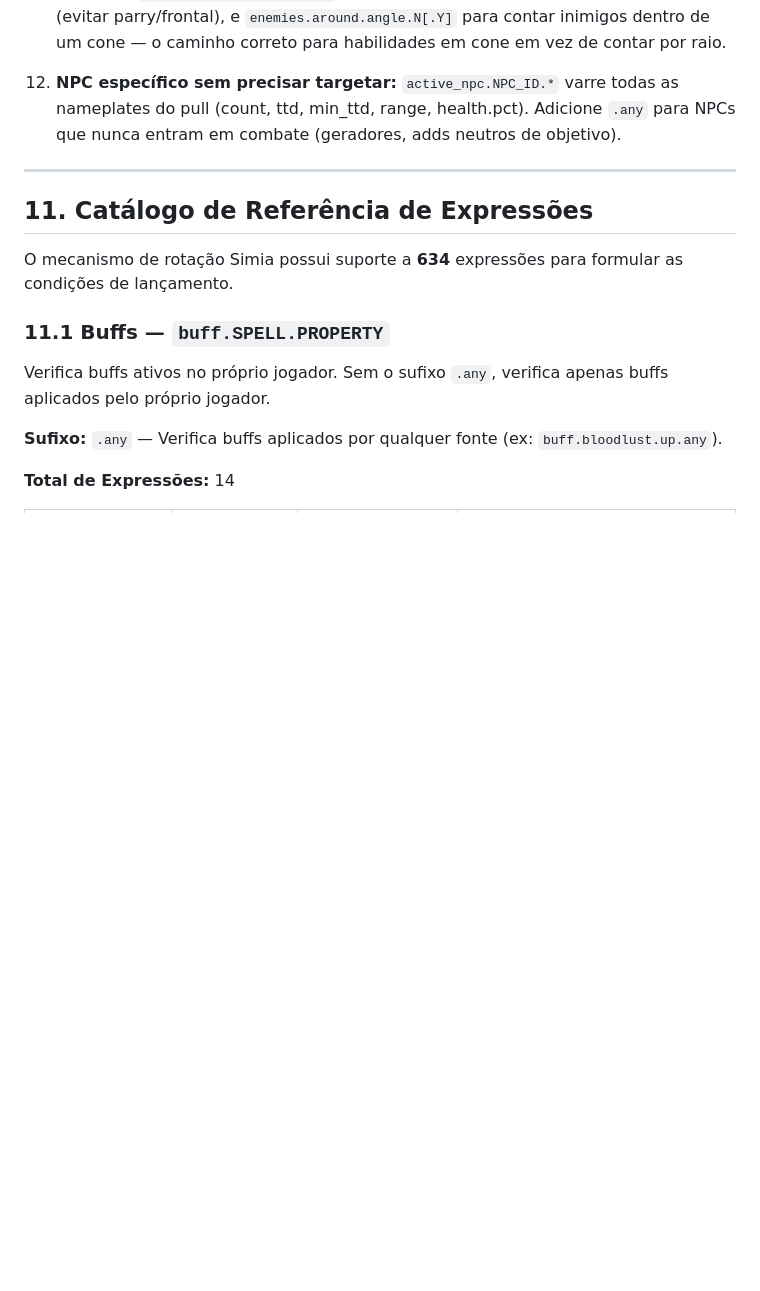
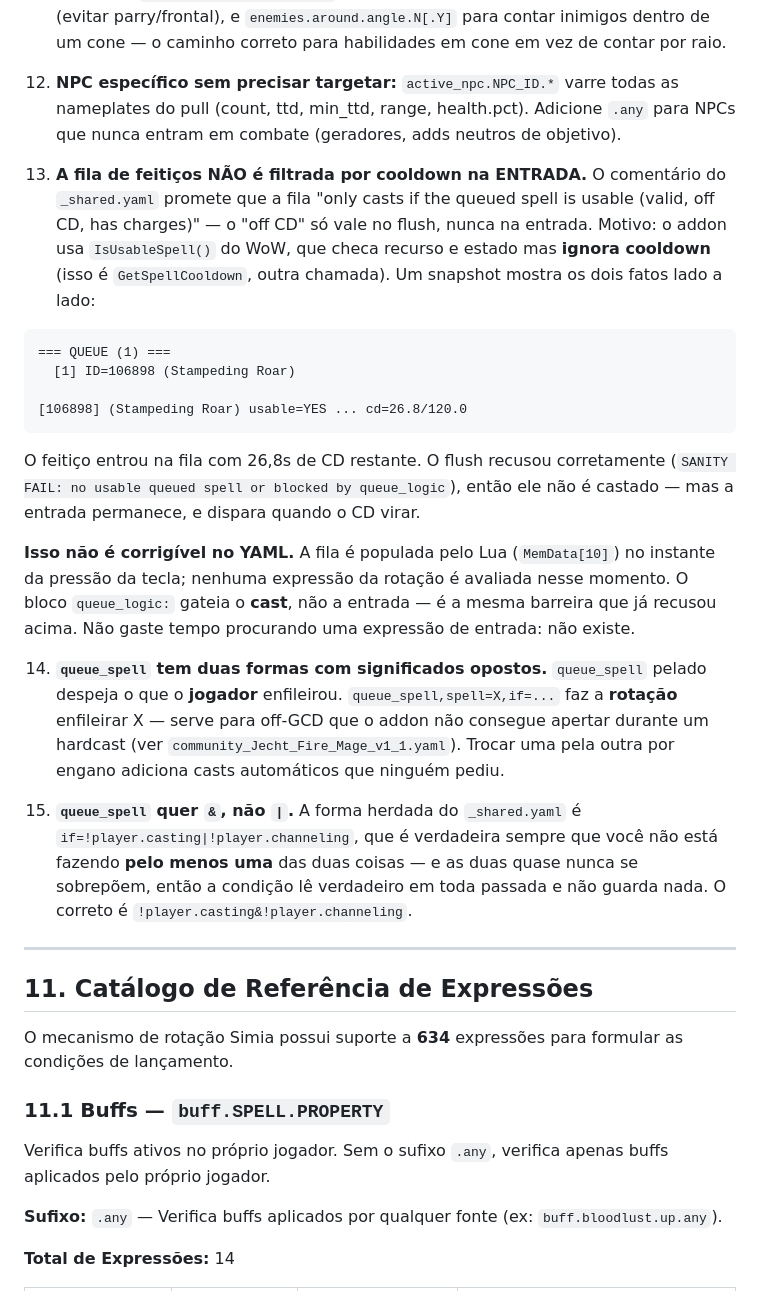
Before and after one commit to toferraz-dev/Ferraz-Rotations, a Markdown page: SIMIA_DOCUMENTATION.md, the part around the change. Rendered like a GitHub page; blank space fills up the shorter version.

Commit message:
docs(simia): the spell queue is not CD-filtered on entry
Three pitfalls, all found chasing "Stampeding Roar enters the queue while on
cooldown".

13. The _shared.yaml comment promises queued spells are "usable (valid, off
    CD, has charges)". The off-CD half only holds at flush time, never at
    entry: the addon uses IsUsableSpell(), which checks resources and state
    but ignores cooldown — that is GetSpellCooldown, a separate call. A
    snapshot shows QUEUE holding 106898 while the same spell reads
    usable=YES cd=26.8/120.0. The flush correctly refused it, so nothing was
    miscast, but the entry survives and fires when the CD comes up.

    Not fixable in YAML, and this is the part worth remembering. The queue is
    populated by Lua at keypress; no rotation expression is evaluated then.
    queue_logic: gates the CAST, not the entry.

14. queue_spell has two opposite forms. Bare, it flushes what the PLAYER
    queued. With spell=X it makes the ROTATION queue X. Mistaking one for the
    other adds automatic casts nobody asked for.

15. The inherited queue_spell condition uses | where it needs & — recorded
    here because six rotations shipped with it.

Co-Authored-By: Claude Opus 5 <noreply@anthropic.com>

````diff
--- a/SIMIA_DOCUMENTATION.md
+++ b/SIMIA_DOCUMENTATION.md
@@ -791,6 +791,40 @@ Ações virtuais são comandos especiais que podem ser sugeridos na rotação su
 10. **Geometria e AoE: use `.distance`, não `.range`:** `target.distance` / `focus.distance` / `mouseover.distance` são distância de **centro**, sem desconto de reach e sem clamp — é a unidade em que raios de AoE e mecânicas de boss são medidos, e a única válida para geometria ou clustering. Vale a identidade `target.distance - target.range = soma dos dois reaches`.
 11. **Cones e facing:** `player.facing.target[.N]` (padrão ±90°) para checar se você está de frente, `target.facing.player[.N]` para checar se o mob está de frente para você (evitar parry/frontal), e `enemies.around.angle.N[.Y]` para contar inimigos dentro de um cone — o caminho correto para habilidades em cone em vez de contar por raio.
 12. **NPC específico sem precisar targetar:** `active_npc.NPC_ID.*` varre todas as nameplates do pull (count, ttd, min_ttd, range, health.pct). Adicione `.any` para NPCs que nunca entram em combate (geradores, adds neutros de objetivo).
+13. **A fila de feitiços NÃO é filtrada por cooldown na ENTRADA.** O comentário do
+   `_shared.yaml` promete que a fila "only casts if the queued spell is usable (valid,
+   off CD, has charges)" — o "off CD" só vale no flush, nunca na entrada. Motivo: o
+   addon usa `IsUsableSpell()` do WoW, que checa recurso e estado mas **ignora
+   cooldown** (isso é `GetSpellCooldown`, outra chamada). Um snapshot mostra os dois
+   fatos lado a lado:
+
+   ```
+   === QUEUE (1) ===
+     [1] ID=106898 (Stampeding Roar)
+
+   [106898] (Stampeding Roar) usable=YES ... cd=26.8/120.0
+   ```
+
+   O feitiço entrou na fila com 26,8s de CD restante. O flush recusou corretamente
+   (`SANITY FAIL: no usable queued spell or blocked by queue_logic`), então ele não é
+   castado — mas a entrada permanece, e dispara quando o CD virar.
+
+   **Isso não é corrigível no YAML.** A fila é populada pelo Lua (`MemData[10]`) no
+   instante da pressão da tecla; nenhuma expressão da rotação é avaliada nesse momento.
+   O bloco `queue_logic:` gateia o **cast**, não a entrada — é a mesma barreira que já
+   recusou acima. Não gaste tempo procurando uma expressão de entrada: não existe.
+
+14. **`queue_spell` tem duas formas com significados opostos.** `queue_spell` pelado
+   despeja o que o **jogador** enfileirou. `queue_spell,spell=X,if=...` faz a
+   **rotação** enfileirar X — serve para off-GCD que o addon não consegue apertar
+   durante um hardcast (ver `community_Jecht_Fire_Mage_v1_1.yaml`). Trocar uma pela
+   outra por engano adiciona casts automáticos que ninguém pediu.
+
+15. **`queue_spell` quer `&`, não `|`.** A forma herdada do `_shared.yaml` é
+   `if=!player.casting|!player.channeling`, que é verdadeira sempre que você não está
+   fazendo **pelo menos uma** das duas coisas — e as duas quase nunca se sobrepõem, então
+   a condição lê verdadeiro em toda passada e não guarda nada. O correto é
+   `!player.casting&!player.channeling`.
 
 ---
 
````
